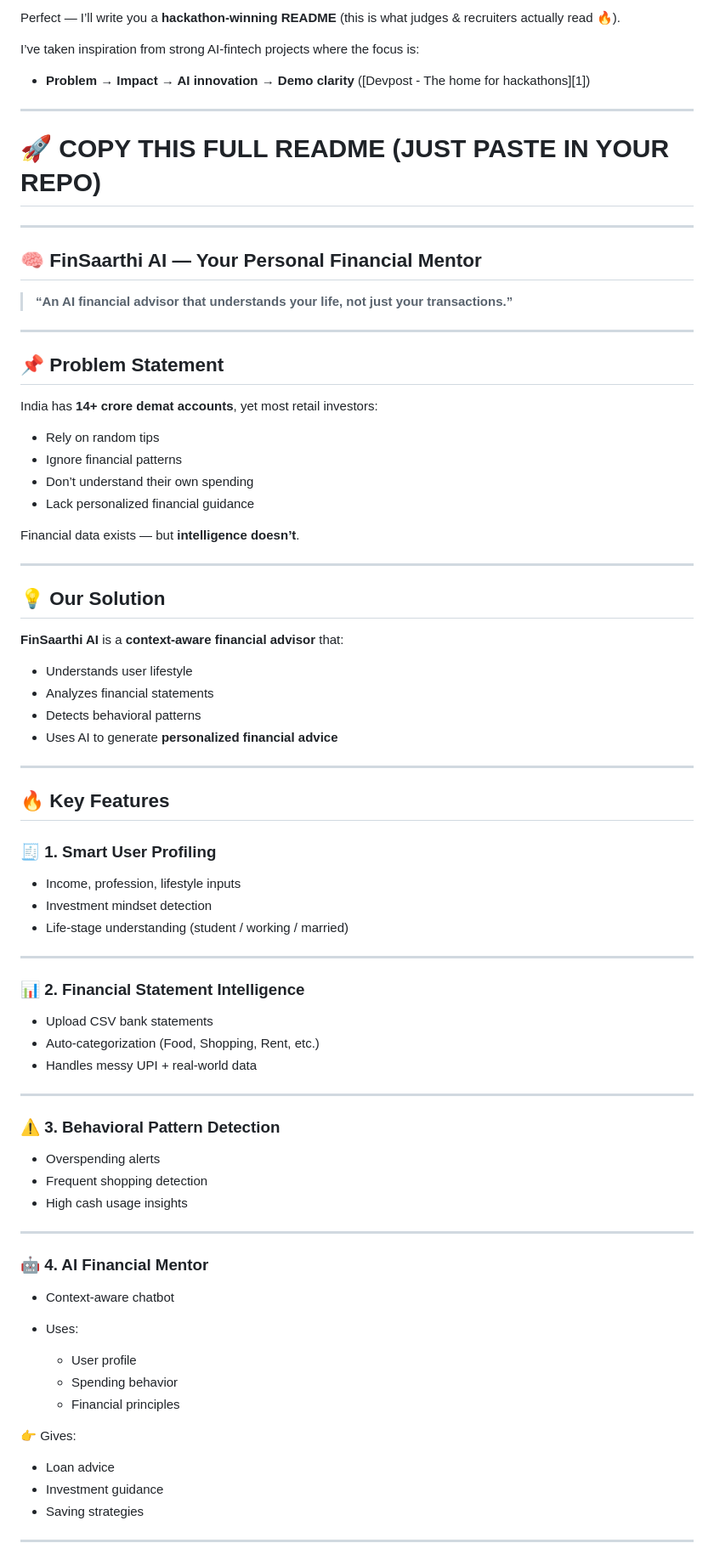
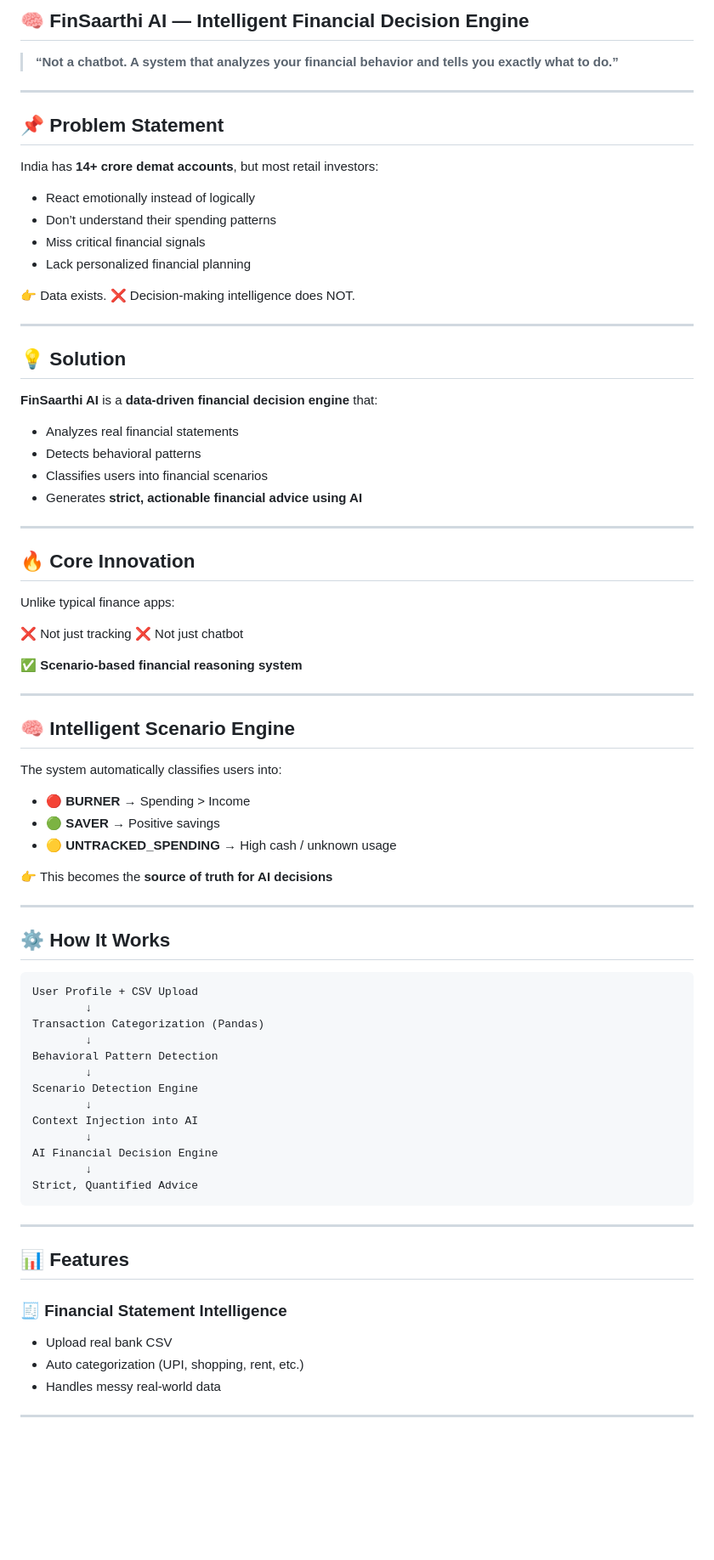
Before and after one commit to student-ChestaVashishtha/AI-Money-Mentor, a Markdown page: README.md, the part around one of its changes. Shown at 85% size. Rendered like a GitHub page; blank space fills up the shorter version.

````diff
--- a/README.md
+++ b/README.md
@@ -1,85 +1,84 @@
-Perfect — I’ll write you a **hackathon-winning README** (this is what judges & recruiters actually read 🔥).
+## 🧠 FinSaarthi AI — Intelligent Financial Decision Engine
 
-I’ve taken inspiration from strong AI-fintech projects where the focus is:
-
-* **Problem → Impact → AI innovation → Demo clarity** ([Devpost - The home for hackathons][1])
-
----
-
-# 🚀 COPY THIS FULL README (JUST PASTE IN YOUR REPO)
-
----
-
-## 🧠 FinSaarthi AI — Your Personal Financial Mentor
-
-> **“An AI financial advisor that understands your life, not just your transactions.”**
+> **“Not a chatbot. A system that analyzes your financial behavior and tells you exactly what to do.”**
 
 ---
 
 ## 📌 Problem Statement
 
-India has **14+ crore demat accounts**, yet most retail investors:
+India has **14+ crore demat accounts**, but most retail investors:
 
-* Rely on random tips
-* Ignore financial patterns
-* Don’t understand their own spending
-* Lack personalized financial guidance
+* React emotionally instead of logically
+* Don’t understand their spending patterns
+* Miss critical financial signals
+* Lack personalized financial planning
 
-Financial data exists — but **intelligence doesn’t**.
+👉 Data exists.
+❌ Decision-making intelligence does NOT.
 
 ---
 
-## 💡 Our Solution
+## 💡 Solution
 
-**FinSaarthi AI** is a **context-aware financial advisor** that:
+**FinSaarthi AI** is a **data-driven financial decision engine** that:
 
-* Understands user lifestyle
-* Analyzes financial statements
+* Analyzes real financial statements
 * Detects behavioral patterns
-* Uses AI to generate **personalized financial advice**
+* Classifies users into financial scenarios
+* Generates **strict, actionable financial advice using AI**
 
 ---
 
-## 🔥 Key Features
+## 🔥 Core Innovation
 
-### 🧾 1. Smart User Profiling
+Unlike typical finance apps:
 
-* Income, profession, lifestyle inputs
-* Investment mindset detection
-* Life-stage understanding (student / working / married)
+❌ Not just tracking
+❌ Not just chatbot
+
+✅ **Scenario-based financial reasoning system**
 
 ---
 
-### 📊 2. Financial Statement Intelligence
+## 🧠 Intelligent Scenario Engine
 
-* Upload CSV bank statements
-* Auto-categorization (Food, Shopping, Rent, etc.)
-* Handles messy UPI + real-world data
+The system automatically classifies users into:
+
+* 🔴 **BURNER** → Spending > Income
+* 🟢 **SAVER** → Positive savings
+* 🟡 **UNTRACKED_SPENDING** → High cash / unknown usage
+
+👉 This becomes the **source of truth for AI decisions**
 
 ---
 
-### ⚠️ 3. Behavioral Pattern Detection
+## ⚙️ How It Works
 
-* Overspending alerts
-* Frequent shopping detection
-* High cash usage insights
+```text
+User Profile + CSV Upload
+        ↓
+Transaction Categorization (Pandas)
+        ↓
+Behavioral Pattern Detection
+        ↓
+Scenario Detection Engine
+        ↓
+Context Injection into AI
+        ↓
+AI Financial Decision Engine
+        ↓
+Strict, Quantified Advice
+```
 
 ---
 
-### 🤖 4. AI Financial Mentor
+## 📊 Features
 
-* Context-aware chatbot
-* Uses:
+### 🧾 Financial Statement Intelligence
 
-  * User profile
-  * Spending behavior
-  * Financial principles
-
-👉 Gives:
-
-* Loan advice
-* Investment guidance
-* Saving strategies
+* Upload real bank CSV
+* Auto categorization (UPI, shopping, rent, etc.)
+* Handles messy real-world data
 
 ---
 
````
Also changed, not shown: other parts of README.md (+106 -81 lines).
